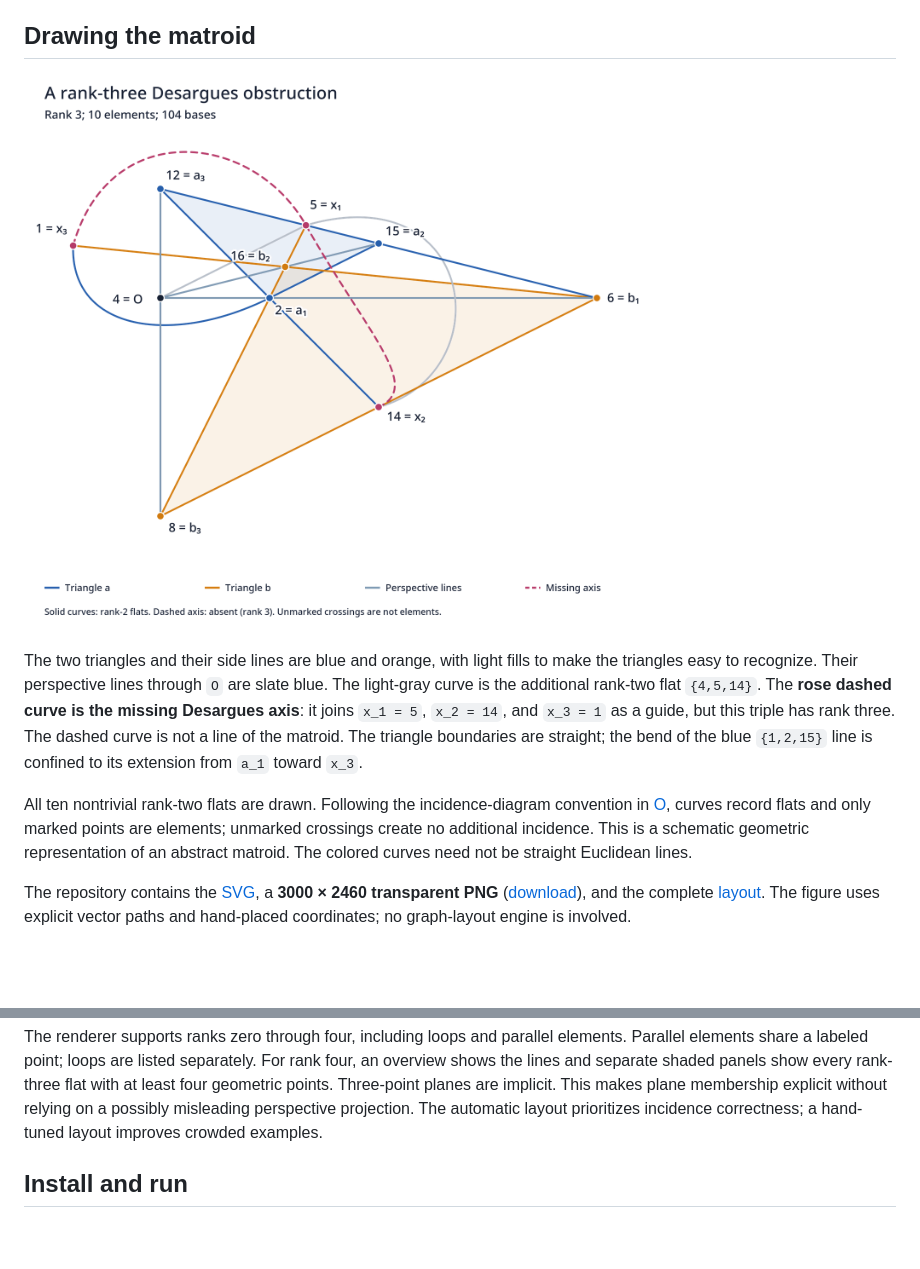
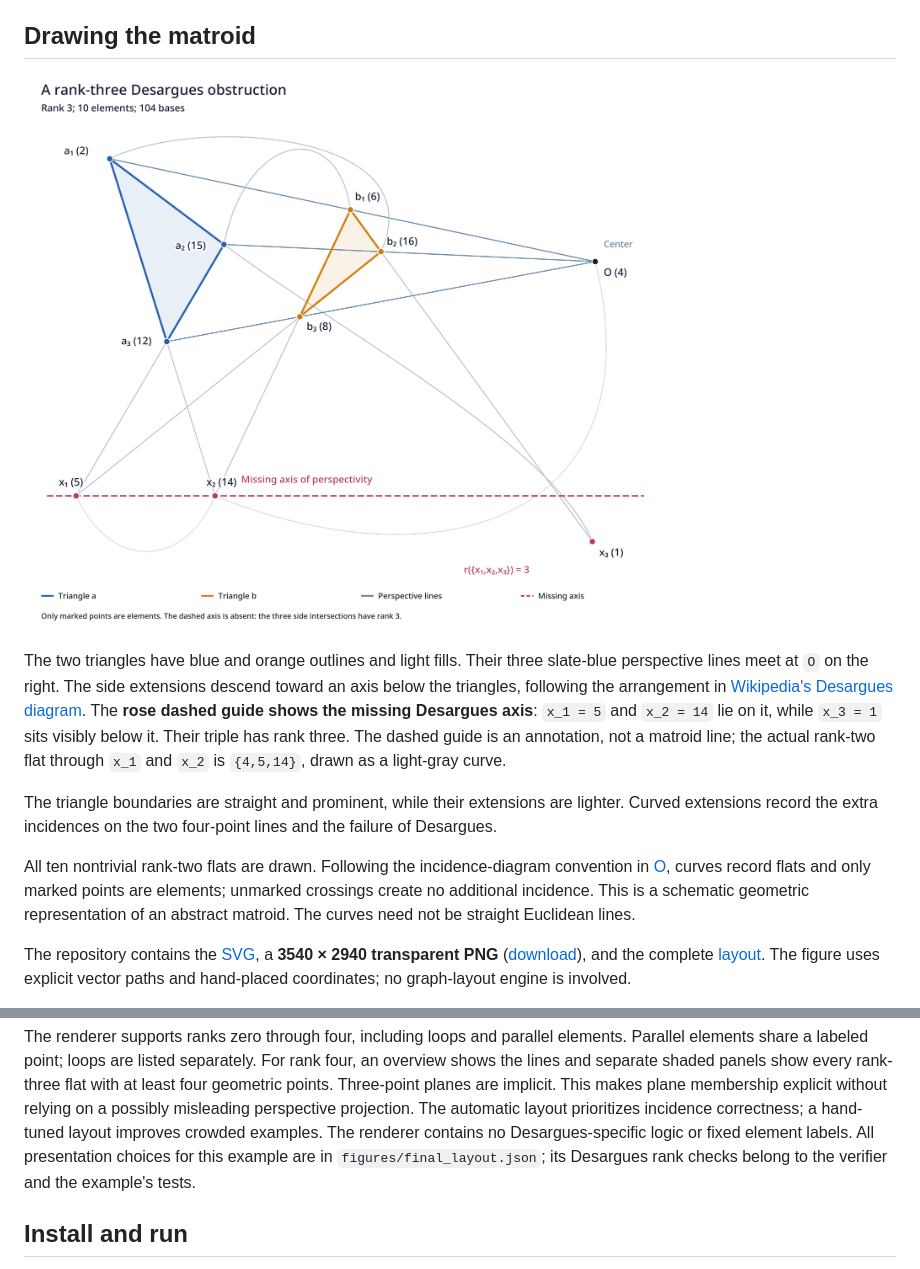
Before and after one commit to taboege/larson-le-not-aent, a Markdown page: README.md, 2 parts joined by grey strips. GitHub-like rendering; pictures changed too: figures/final_matroid.png; blank space fills up the shorter version.

```diff
--- a/README.md
+++ b/README.md
@@ -184,22 +184,26 @@ on the six intermediate extensions.
 
 ![The final rank-three matroid, with the Desargues triangles highlighted and the missing axis dashed](figures/final_matroid.png)
 
-The two triangles and their side lines are blue and orange, with light fills
-to make the triangles easy to recognize. Their perspective
-lines through `O` are slate blue. The light-gray curve is the additional
-rank-two flat `{4,5,14}`. The **rose dashed curve is the missing Desargues axis**:
-it joins `x_1 = 5`, `x_2 = 14`, and `x_3 = 1` as a guide, but this triple has
-rank three. The dashed curve is not a line of the matroid.
-The triangle boundaries are straight; the bend of the blue `{1,2,15}` line
-is confined to its extension from `a_1` toward `x_3`.
+The two triangles have blue and orange outlines and light fills. Their three
+slate-blue perspective lines meet at `O` on the right. The side extensions
+descend toward an axis below the triangles, following the arrangement in
+[Wikipedia's Desargues diagram](https://en.wikipedia.org/wiki/Desargues%27s_theorem).
+The **rose dashed guide shows the missing Desargues axis**: `x_1 = 5` and
+`x_2 = 14` lie on it, while `x_3 = 1` sits visibly below it. Their triple has
+rank three. The dashed guide is an annotation, not a matroid line; the actual
+rank-two flat through `x_1` and `x_2` is `{4,5,14}`, drawn as a light-gray curve.
+
+The triangle boundaries are straight and prominent, while their extensions
+are lighter. Curved extensions record the extra incidences on the two
+four-point lines and the failure of Desargues.
 
 All ten nontrivial rank-two flats are drawn. Following the incidence-diagram
 convention in [O], curves record flats and only marked points are elements;
 unmarked crossings create no additional incidence. This is a schematic
-geometric representation of an abstract matroid. The colored curves need not
+geometric representation of an abstract matroid. The curves need not
 be straight Euclidean lines.
 
-The repository contains the [SVG](figures/final_matroid.svg), a **3000 × 2460
+The repository contains the [SVG](figures/final_matroid.svg), a **3540 × 2940
 transparent PNG** ([download](figures/final_matroid.png)), and the complete
 [layout](figures/final_layout.json). The figure uses explicit vector paths
 and hand-placed coordinates; no graph-layout engine is involved.
@@ -255,6 +259,9 @@ every rank-three flat with at least four geometric points. Three-point planes
 are implicit. This makes plane membership explicit without relying on a
 possibly misleading perspective projection. The automatic layout prioritizes
 incidence correctness; a hand-tuned layout improves crowded examples.
+The renderer contains no Desargues-specific logic or fixed element labels. All
+presentation choices for this example are in `figures/final_layout.json`;
+its Desargues rank checks belong to the verifier and the example's tests.
 
 ## Install and run
 
```
Also changed, not shown: 4 other files.
